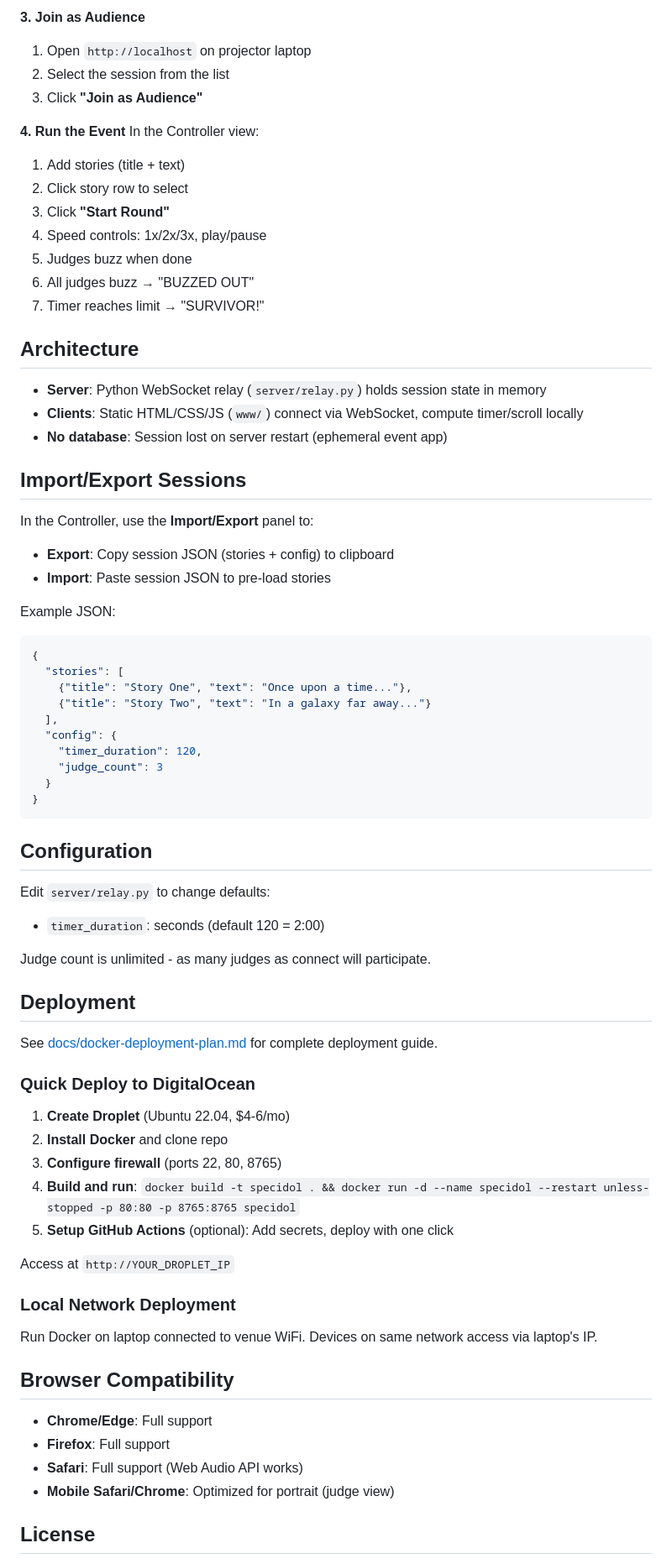
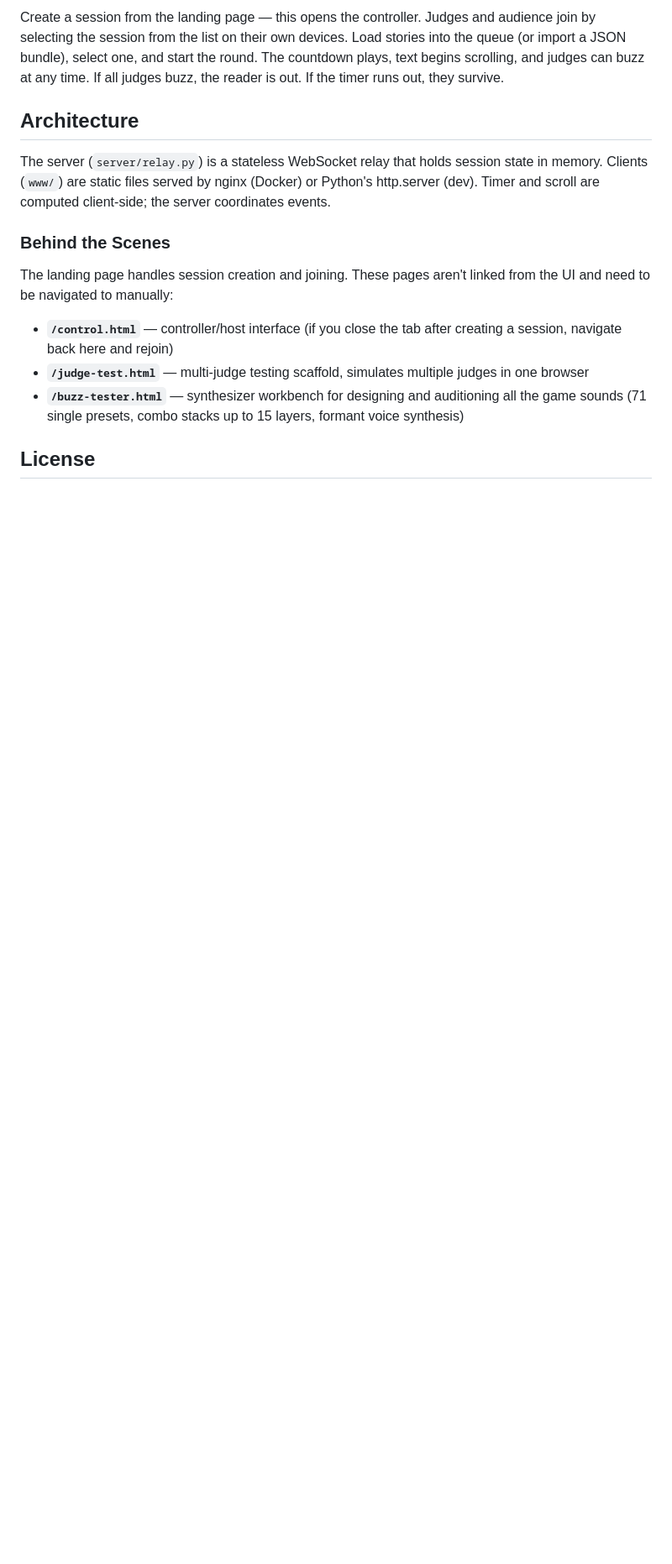
Before and after one commit to martysteer/SpecIdol, a Markdown page: README.md, the part around one of its changes. Shown at 84% size. Rendered like a GitHub page; blank space fills up the shorter version.

````diff
--- a/README.md
+++ b/README.md
@@ -68,75 +42,16 @@ To stop: `make dev-stop`
-**3. Join as Audience**
-1. Open `http://localhost` on projector laptop
-2. Select the session from the list
-3. Click **"Join as Audience"**
-
-**4. Run the Event**
-In the Controller view:
-1. Add stories (title + text)
-2. Click story row to select
-3. Click **"Start Round"**
-4. Speed controls: 1x/2x/3x, play/pause
-5. Judges buzz when done
-6. All judges buzz → "BUZZED OUT"
-7. Timer reaches limit → "SURVIVOR!"
+Create a session from the landing page — this opens the controller. Judges and audience join by selecting the session from the list on their own devices. Load stories into the queue (or import a JSON bundle), select one, and start the round. The countdown plays, text begins scrolling, and judges can buzz at any time. If all judges buzz, the reader is out. If the timer runs out, they survive.
 
 ## Architecture
 
-- **Server**: Python WebSocket relay (`server/relay.py`) holds session state in memory
-- **Clients**: Static HTML/CSS/JS (`www/`) connect via WebSocket, compute timer/scroll locally
-- **No database**: Session lost on server restart (ephemeral event app)
+The server (`server/relay.py`) is a stateless WebSocket relay that holds session state in memory. Clients (`www/`) are static files served by nginx (Docker) or Python's http.server (dev). Timer and scroll are computed client-side; the server coordinates events.
 
-## Import/Export Sessions
+### Behind the Scenes
 
-In the Controller, use the **Import/Export** panel to:
-- **Export**: Copy session JSON (stories + config) to clipboard
-- **Import**: Paste session JSON to pre-load stories
+The landing page handles session creation and joining. These pages aren't linked from the UI and need to be navigated to manually:
 
-Example JSON:
-```json
-{
-  "stories": [
-    {"title": "Story One", "text": "Once upon a time..."},
-    {"title": "Story Two", "text": "In a galaxy far away..."}
-  ],
-  "config": {
-    "timer_duration": 120,
-    "judge_count": 3
-  }
-}
-```
-
-## Configuration
-
-Edit `server/relay.py` to change defaults:
-- `timer_duration`: seconds (default 120 = 2:00)
-
-Judge count is unlimited - as many judges as connect will participate.
-
-## Deployment
-
-See [docs/docker-deployment-plan.md](docs/docker-deployment-plan.md) for complete deployment guide.
-
-### Quick Deploy to DigitalOcean
-
-1. **Create Droplet** (Ubuntu 22.04, $4-6/mo)
-2. **Install Docker** and clone repo
-3. **Configure firewall** (ports 22, 80, 8765)
-4. **Build and run**: `docker build -t specidol . && docker run -d --name specidol --restart unless-stopped -p 80:80 -p 8765:8765 specidol`
-5. **Setup GitHub Actions** (optional): Add secrets, deploy with one click
-
-Access at `http://YOUR_DROPLET_IP`
-
-### Local Network Deployment
-
-Run Docker on laptop connected to venue WiFi. Devices on same network access via laptop's IP.
-
-## Browser Compatibility
-
-- **Chrome/Edge**: Full support
-- **Firefox**: Full support
-- **Safari**: Full support (Web Audio API works)
-- **Mobile Safari/Chrome**: Optimized for portrait (judge view)
+- **`/control.html`** — controller/host interface (if you close the tab after creating a session, navigate back here and rejoin)
+- **`/judge-test.html`** — multi-judge testing scaffold, simulates multiple judges in one browser
+- **`/buzz-tester.html`** — synthesizer workbench for designing and auditioning all the game sounds (71 single presets, combo stacks up to 15 layers, formant voice synthesis)
 
 ## License
 
````
Also changed, not shown: other parts of README.md (+24 -54 lines).
